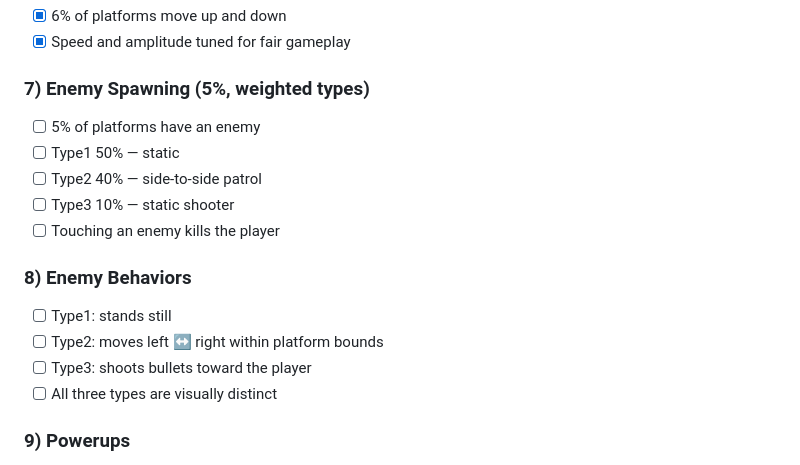
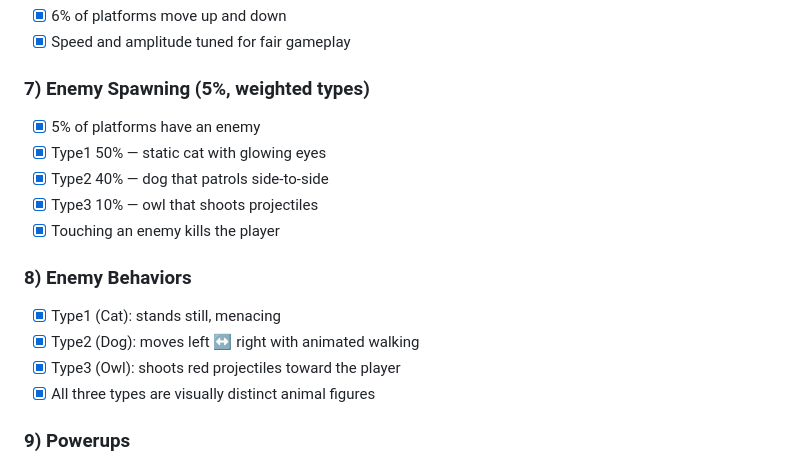
Before and after one commit to noamruni/assignment1-exercise4, a Markdown page: README.md, the part around the change. Drawn GitHub-style.

Commit message:
docs: mark steps 7-8 enemy spawning and behaviors as complete
Co-Authored-By: Claude Haiku 4.5 <noreply@anthropic.com>

```diff
--- a/README.md
+++ b/README.md
@@ -43,17 +43,17 @@ Build in order (easiest → most complex). Commit after each checked-off feature
 - [x] Speed and amplitude tuned for fair gameplay
 
 ### 7) Enemy Spawning (5%, weighted types)
-- [ ] 5% of platforms have an enemy
-- [ ] Type1 50% — static
-- [ ] Type2 40% — side-to-side patrol
-- [ ] Type3 10% — static shooter
-- [ ] Touching an enemy kills the player
+- [x] 5% of platforms have an enemy
+- [x] Type1 50% — static cat with glowing eyes
+- [x] Type2 40% — dog that patrols side-to-side
+- [x] Type3 10% — owl that shoots projectiles
+- [x] Touching an enemy kills the player
 
 ### 8) Enemy Behaviors
-- [ ] Type1: stands still
-- [ ] Type2: moves left ↔ right within platform bounds
-- [ ] Type3: shoots bullets toward the player
-- [ ] All three types are visually distinct
+- [x] Type1 (Cat): stands still, menacing
+- [x] Type2 (Dog): moves left ↔ right with animated walking
+- [x] Type3 (Owl): shoots red projectiles toward the player
+- [x] All three types are visually distinct animal figures
 
 ### 9) Powerups
 - [ ] Star powerup: 6 s invincibility, kills enemies on touch
```
